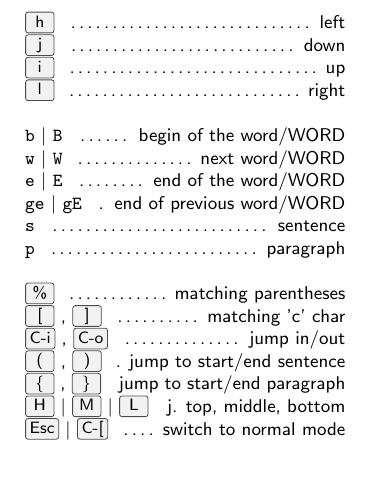
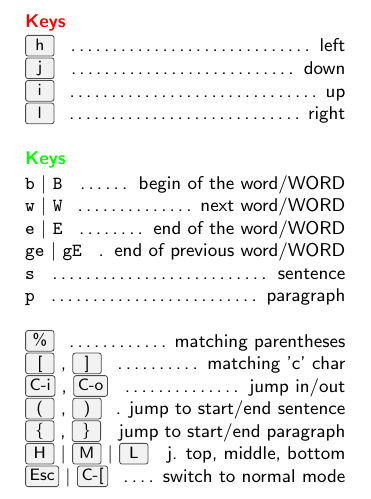
Before and after one commit to compiledge/Cheatsheet, a LaTeX document (sheet.tex, which reads cheatsheet.cls): part of the page, cut at the place of the change, the shorter picture padded with empty space. Compiled offline with pdfLaTeX.

Commit message:
feat: Add custom config to section titles
The sections/subsections were reduced to a small size. A new custom
command for sections with custom colors (xcolor package) were added.

```diff
--- a/cheatsheet.cls
+++ b/cheatsheet.cls
@@ -20,6 +20,21 @@
 \RequirePackage{graphicx}
 \RequirePackage{multicol}
 \RequirePackage{menukeys}
+\RequirePackage{xcolor}
+
+% ----------------------------------------------
+% 					Section config
+% ----------------------------------------------
+\renewcommand{\section}{\@startsection{section}{1}{0mm}%
+                                {.2ex}%
+                                {.2ex}%x
+                                {\sffamily\small\bfseries}}
+\renewcommand{\subsection}{\@startsection{subsection}{1}{0mm}%
+                                {.2ex}%
+                                {.2ex}%x
+                                {\sffamily\small\bfseries}}
+
+\newcommand{\newSection}[2]{{\color{#2}\section{#1}}}
 
 % ----------------------------------------------
 % 					Key bindings Style
--- a/sheet.tex
+++ b/sheet.tex
@@ -5,10 +5,14 @@
 \small
 \begin{multicols*}{5}
 
+	\newSection{Keys}{red}
+
 	\keybinding{h}{left}
 	\keybinding{j}{down}
 	\keybinding{i}{up}
 	\keybinding{l}{right}
+
+	\newSection{Keys}{green}
 
 	\commandAlt{b}{B}{begin of the word/WORD}
 	\commandAlt{w}{W}{next word/WORD}
```
